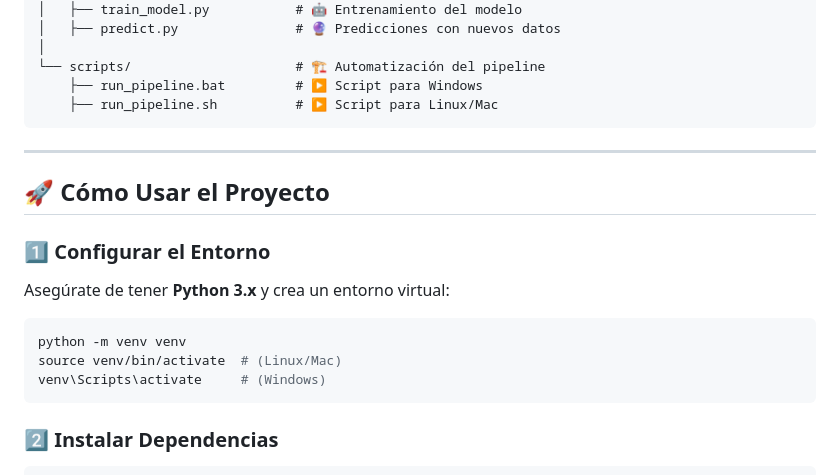
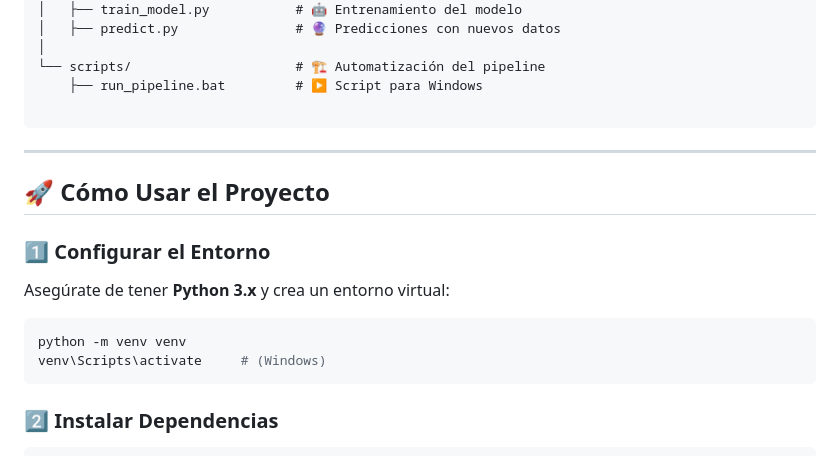
Before and after one commit to PabloColllado/Portfolio, a Markdown page: Python/Crop Recommedation/README.md, the part around the change. Rendered like a GitHub page.

````diff
--- a/Python/Crop Recommedation/README.md
+++ b/Python/Crop Recommedation/README.md
@@ -33,7 +33,7 @@ Crop Recommendation/
 │
 └── scripts/                     # 🏗️ Automatización del pipeline
     ├── run_pipeline.bat         # ▶️ Script para Windows
-    ├── run_pipeline.sh          # ▶️ Script para Linux/Mac
+
 ```
 
 ---
@@ -43,7 +43,6 @@ Crop Recommendation/
 Asegúrate de tener **Python 3.x** y crea un entorno virtual:
 ```bash
 python -m venv venv
-source venv/bin/activate  # (Linux/Mac)
 venv\Scripts\activate     # (Windows)
 ```
 
````
